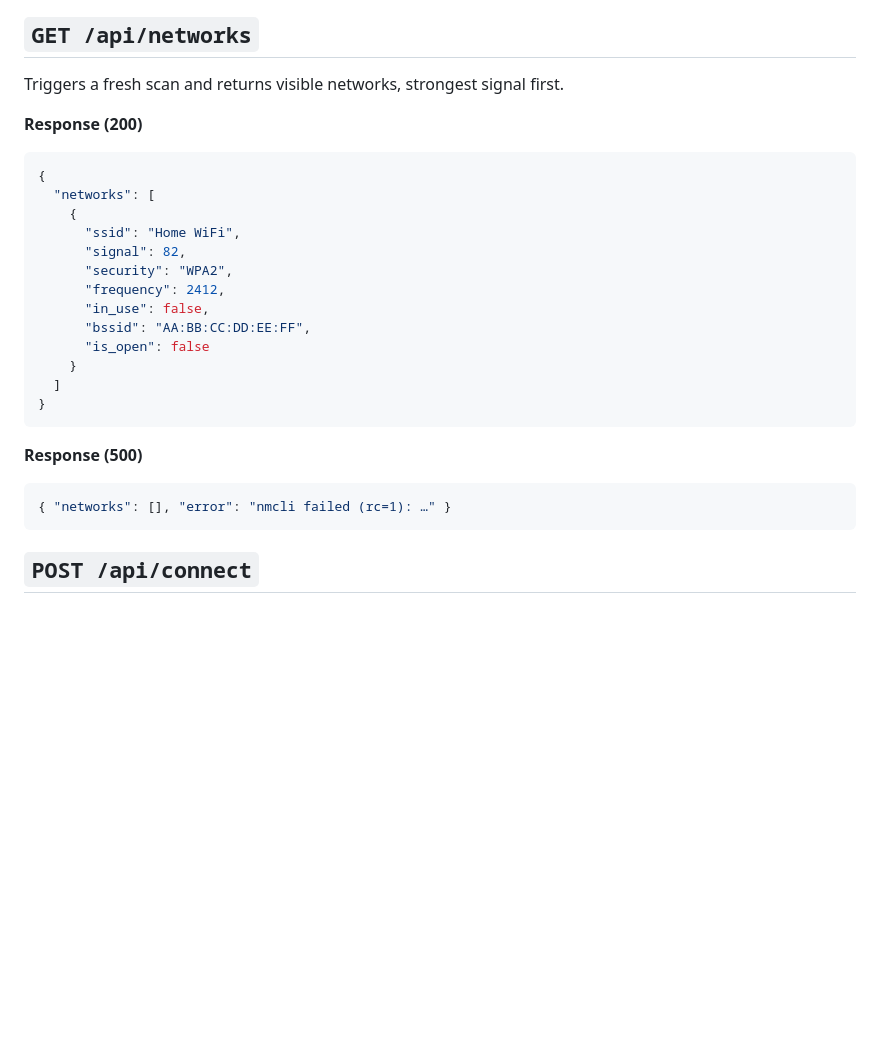
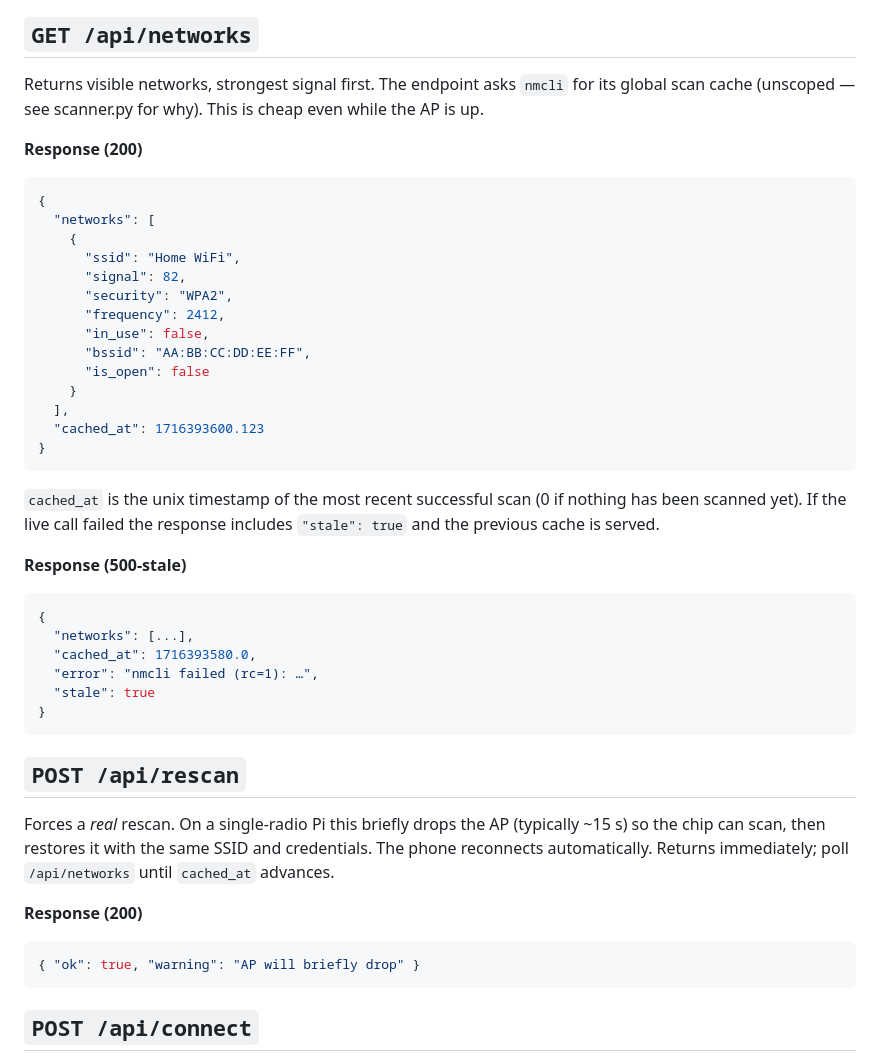
Before and after one commit to malekboubahri2/rpi-access, a Markdown page: docs/api.md, the part around the change. Rendered like a GitHub page; blank space fills up the shorter version.

Commit message:
docs: explain ifname/AP-mode scan limitation and document /api/rescan

````diff
--- a/docs/api.md
+++ b/docs/api.md
@@ -49,8 +49,9 @@ UIs can stop polling once that flips.
 
 ## `GET /api/networks`
 
-Triggers a fresh scan and returns visible networks, strongest signal
-first.
+Returns visible networks, strongest signal first. The endpoint asks
+`nmcli` for its global scan cache (unscoped — see scanner.py for why).
+This is cheap even while the AP is up.
 
 **Response (200)**
 
@@ -66,14 +67,37 @@ first.
       "bssid": "AA:BB:CC:DD:EE:FF",
       "is_open": false
     }
-  ]
+  ],
+  "cached_at": 1716393600.123
 }
 ```
 
-**Response (500)**
+`cached_at` is the unix timestamp of the most recent successful scan
+(0 if nothing has been scanned yet). If the live call failed the
+response includes `"stale": true` and the previous cache is served.
+
+**Response (500-stale)**
 
 ```json
-{ "networks": [], "error": "nmcli failed (rc=1): …" }
+{
+  "networks": [...],
+  "cached_at": 1716393580.0,
+  "error": "nmcli failed (rc=1): …",
+  "stale": true
+}
+```
+
+## `POST /api/rescan`
+
+Forces a *real* rescan. On a single-radio Pi this briefly drops the AP
+(typically ~15 s) so the chip can scan, then restores it with the same
+SSID and credentials. The phone reconnects automatically. Returns
+immediately; poll `/api/networks` until `cached_at` advances.
+
+**Response (200)**
+
+```json
+{ "ok": true, "warning": "AP will briefly drop" }
 ```
 
 ## `POST /api/connect`
````
Also changed, not shown: docs/troubleshooting.md (+19 -0 lines).
